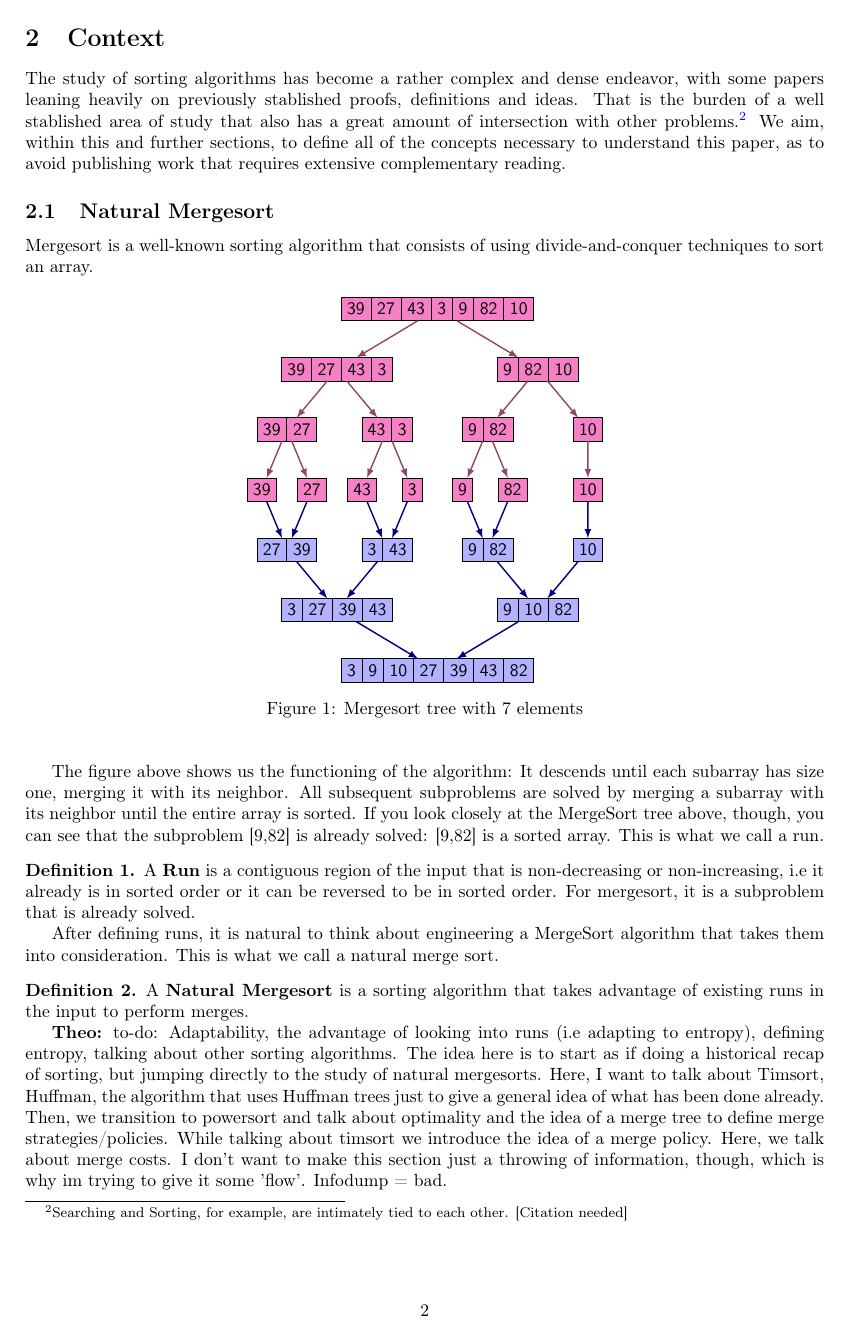
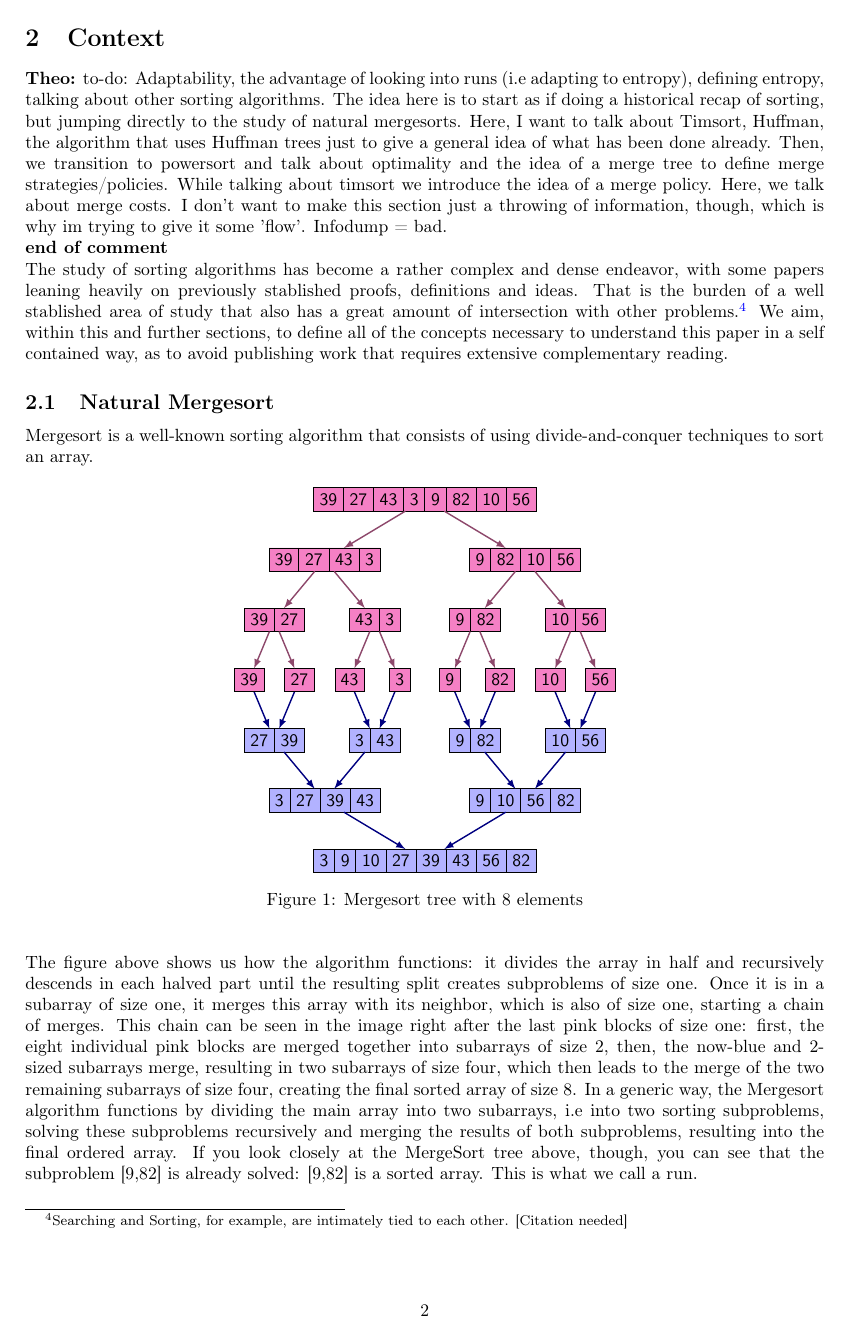
Before and after one commit to Theoslyy/articles-powersort, a LaTeX paper (src/MergeCearense.tex): page 2 of 4. Compiled offline with pdfLaTeX.

Commit message:
More drafts for section 2 and also an introduction wip

```diff
--- a/src/MergeCearense.tex
+++ b/src/MergeCearense.tex
@@ -160,7 +160,7 @@
 
 % Author info
 \title{\textbf{A study in the optimality of adaptable sorting: MergeCearense}}
-\author{Victor Almeida Campos \and Théo Araújo Magalhães \and Rafael Sobrenome UltimoNome}
+\author{Victor Almeida Campos \and Théo Araújo Magalhães \and Rafael Sobrenome UltimoNome \and Pedro Henrique Sobrenome últimoNome}
 
 \date{
 	\today
@@ -184,11 +208,27 @@ and that our trie-tree view helps explain and better visualize optimal merge run
 \textbf{Theo:} tem um nome melhor pra essa seção, a ideia é servir um sumário pra cada seção do artigo. esqueci o nome.
 \newpage
 \section{Context}
-The study of sorting algorithms has become a rather complex and dense endeavor, with
+\textbf{Theo:} to-do:
+Adaptability, the advantage of looking into runs (i.e adapting to entropy),
+defining entropy, talking about other sorting algorithms.
+The idea here is to start as if doing a historical recap of sorting,
+but jumping directly to the study of natural mergesorts.
+Here, I want to talk about Timsort, Huffman, the algorithm that uses Huffman trees
+just to give a general idea of what has been done already. Then,
+we transition to powersort and talk about optimality and the idea
+of a merge tree to define merge strategies/policies.
+While talking about timsort we introduce the idea of a merge policy.
+Here, we talk about merge costs. I don't want to make
+this section just a throwing of information, though, which is why
+im trying to give it some 'flow'. Infodump = bad.
+\newline \noindent \textbf{end of comment}
+
+
+\noindent The study of sorting algorithms has become a rather complex and dense endeavor, with
 some papers leaning heavily on previously stablished proofs, definitions and ideas. That is the
 burden of a well stablished area of study that also has a great amount of intersection
 with other problems.\footnote{Searching and Sorting, for example, are intimately tied to each other. [Citation needed]}
-We aim, within this and further sections, to define all of the concepts necessary to understand this paper, as to avoid
+We aim, within this and further sections, to define all of the concepts necessary to understand this paper in a self contained way, as to avoid
 publishing work that requires extensive complementary reading.
 \subsection{Natural Mergesort}
 Mergesort is a well-known sorting algorithm that consists of using divide-and-conquer
@@ -206,14 +246,15 @@ techniques to sort an array.
                   edgeup/.style={edge from parent/.style={draw=blue!50!black,thick,latex-}}
                   ]
 
-  % GREEN TREE (drawn first to let the middle line filled in pink)
+  %   BLUE TREE (drawn first to let the middle line filled in pink)
 
-  \node[gblock=7,yshift=\shft cm] (A') {3 \nodepart{two} 9 \nodepart{three} 10 \nodepart{four} 27 \nodepart{five} 39 \nodepart{six}43 \nodepart{seven}82}
+  \node[gblock=8,yshift=\shft cm] (A') {3 \nodepart{two} 9 \nodepart{three} 10 \nodepart{four} 27 \nodepart{five} 39 \nodepart{six} 43 \nodepart{seven} 56 \nodepart{eight} 82}
       [grow=up,edgeup]
-      child {node[gblock=3] (B2') {9 \nodepart{two} 10 \nodepart{three} 82}
-          child {node[gblock=1] (C4') {10}
+      child {node[gblock=4] (B2') {9 \nodepart{two} 10 \nodepart{three} 56 \nodepart{four} 82}
+          child {node[gblock=2] (C4') {10 \nodepart{two} 56}
+              child {node[gblock=1] (D8') {56}}
               child {node[gblock=1] (D7') {10}}
-          }
+              }
           child {node[gblock=2] (C2') {9 \nodepart{two} 82}
               child {node[gblock=1] (D3') {82}}
               child {node[gblock=1] (D4') {9}}
@@ -233,7 +274,7 @@ techniques to sort an array.
 
   % PINK TREE
 
-  \node[block=7] (A) {39 \nodepart{two} 27 \nodepart{three} 43 \nodepart{four} 3 \nodepart{five} 9 \nodepart{six}82 \nodepart{seven}10}
+  \node[block=8] (A) {39 \nodepart{two} 27 \nodepart{three} 43 \nodepart{four} 3 \nodepart{five} 9 \nodepart{six}82 \nodepart{seven}10 \nodepart{eight} 56}
       [grow=down,edgedown]
       child {node[block=4] (B1) {39 \nodepart{two} 27 \nodepart{three} 43 \nodepart{four} 3}
           child {node[block=2] (C1) {39 \nodepart{two} 27}
@@ -245,31 +286,37 @@ techniques to sort an array.
               child {node[block=1] (D4) {3}}
               }
           }
-      child {node[block=3] (B2) {9 \nodepart{two} 82 \nodepart{three} 10}
+      child {node[block=4] (B2) {9 \nodepart{two} 82 \nodepart{three} 10 \nodepart{four} 56}
           child {node[block=2] (C3) {9 \nodepart{two} 82}
               child {node[block=1] (D5) {9}}
               child {node[block=1] (D6) {82}}
           }
-          child {node[block=1] (C4) {10}
+          child {node[block=2] (C4) {10 \nodepart{two} 56}
               child {node[block=1] (D7) {10}}
+              child {node[block=1] (D8) {56}}
           }
       };
 \end{tikzpicture}
-\caption{Mergesort tree with 7 elements}
+\caption{Mergesort tree with 8 elements}
 \end{center}
 \end{figure}
 
-The figure above shows us the functioning of the algorithm: It descends
-until each subarray has size one, merging it with its neighbor.
-All subsequent subproblems are solved by merging a subarray with its neighbor until the entire
-array is sorted. If you look closely at the MergeSort tree above, though, you can see that the subproblem
+\noindent The figure above shows us how the algorithm functions: it divides the array in half and
+recursively descends in each halved part until the resulting split creates subproblems of size one. Once
+it is in a subarray of size one, it merges this array with its neighbor, which is also of size one, starting a chain of merges.
+This chain can be seen in the image right after the last pink blocks of size one: first, the eight individual pink blocks are merged together
+into subarrays of size 2, then, the now-blue and 2-sized subarrays merge, resulting in two subarrays of size four, which then
+leads to the merge of the two remaining subarrays of size four, creating the final sorted array of size 8.
+In a generic way, the Mergesort algorithm functions by dividing the main array into two subarrays, i.e into two sorting subproblems, solving these subproblems recursively
+and merging the results of both subproblems, resulting into the final ordered array.
+If you look closely at the MergeSort tree above, though, you can see that the subproblem
 [9,82] is already solved: [9,82] is a sorted array. This is what we call a run.
 
+
 \definition{} A \textbf{Run} is a contiguous region of the input that is non-decreasing or non-increasing, i.e it already is in sorted order or it can be reversed to be in sorted order. For
-mergesort, it is a subproblem that is already solved.
+our Mergesort explanation above, it can be seen a subproblem that is already solved.
 
-
-After defining runs, it is natural to think about engineering a MergeSort algorithm
+\noindent \newline After defining runs, it is natural to think about engineering a MergeSort algorithm
 that takes them into consideration. This is what we call a natural merge sort.
 
 \definition{} A \textbf{Natural Mergesort} is a sorting algorithm that takes advantage of
@@ -278,14 +329 @@ existing runs in the input to perform merges.
 
-\textbf{Theo:} to-do:
-Adaptability, the advantage of looking into runs (i.e adapting to entropy),
-defining entropy, talking about other sorting algorithms.
-The idea here is to start as if doing a historical recap of sorting,
-but jumping directly to the study of natural mergesorts.
-Here, I want to talk about Timsort, Huffman, the algorithm that uses Huffman trees
-just to give a general idea of what has been done already. Then,
-we transition to powersort and talk about optimality and the idea
-of a merge tree to define merge strategies/policies.
-While talking about timsort we introduce the idea of a merge policy.
-Here, we talk about merge costs. I don't want to make
-this section just a throwing of information, though, which is why
-im trying to give it some 'flow'. Infodump = bad.
```
Also changed, not shown: src/MergeCearense.tex (60 more changed lines).
